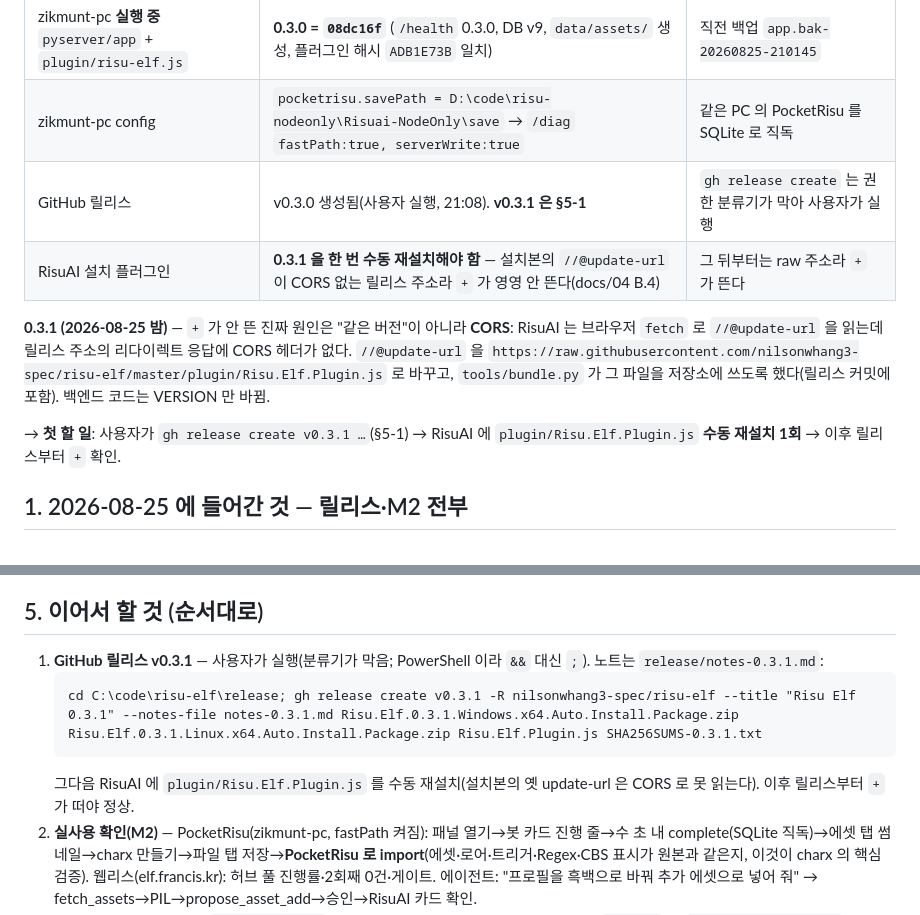
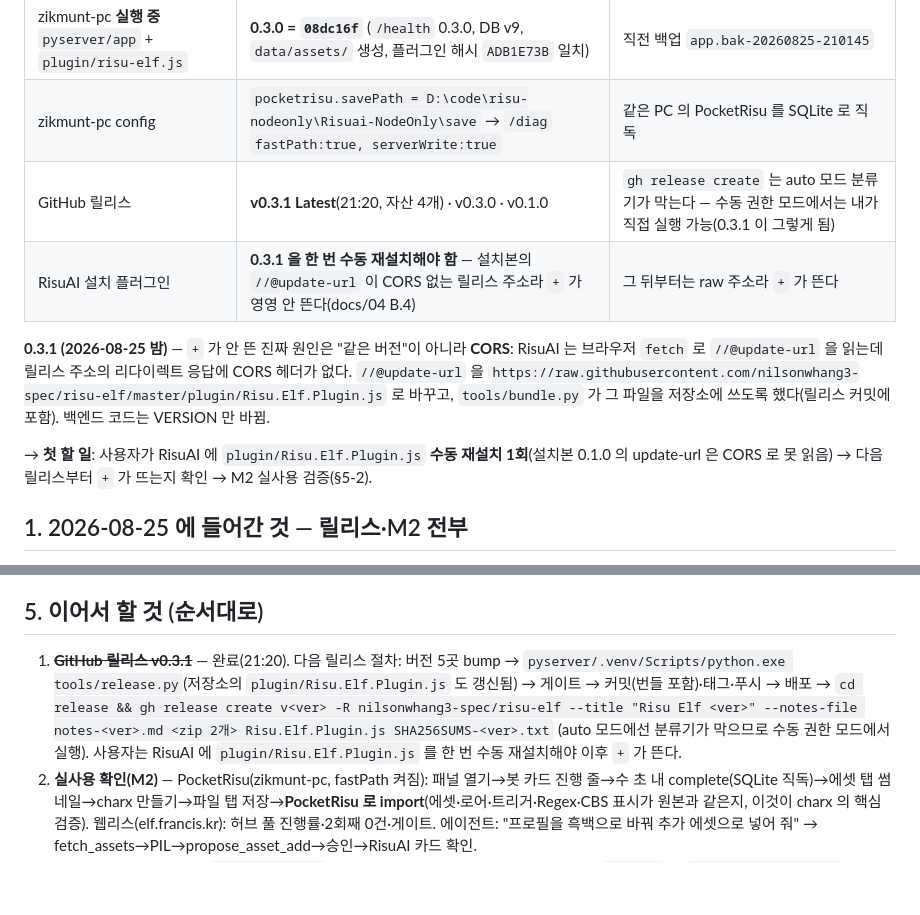
Before and after one commit to nilsonwhang3-spec/risu-elf, a Markdown page: docs/06-status.md, 2 parts joined by grey strips. Rendered like a GitHub page; blank space fills up the shorter version.

Commit message:
docs: 0.3.1 released; the release procedure as it actually runs

````diff
--- a/docs/06-status.md
+++ b/docs/06-status.md
@@ -15,13 +15,13 @@
 |---|---|---|
 | zikmunt-pc **실행 중** `pyserver/app` + `plugin/risu-elf.js` | **0.3.0 = `08dc16f`** (`/health` 0.3.0, DB v9, `data/assets/` 생성, 플러그인 해시 `ADB1E73B` 일치) | 직전 백업 `app.bak-20260825-210145` |
 | zikmunt-pc config | `pocketrisu.savePath = D:\code\risu-nodeonly\Risuai-NodeOnly\save` → `/diag` `fastPath:true, serverWrite:true` | 같은 PC 의 PocketRisu 를 SQLite 로 직독 |
-| GitHub 릴리스 | v0.3.0 생성됨(사용자 실행, 21:08). **v0.3.1 은 §5-1** | `gh release create` 는 권한 분류기가 막아 사용자가 실행 |
+| GitHub 릴리스 | **v0.3.1 Latest**(21:20, 자산 4개) · v0.3.0 · v0.1.0 | `gh release create` 는 auto 모드 분류기가 막는다 — 수동 권한 모드에서는 내가 직접 실행 가능(0.3.1 이 그렇게 됨) |
 | RisuAI 설치 플러그인 | **0.3.1 을 한 번 수동 재설치해야 함** — 설치본의 `//@update-url` 이 CORS 없는 릴리스 주소라 `+` 가 영영 안 뜬다(docs/04 B.4) | 그 뒤부터는 raw 주소라 `+` 가 뜬다 |
 
 **0.3.1 (2026-08-25 밤)** — `+` 가 안 뜬 진짜 원인은 "같은 버전"이 아니라 **CORS**: RisuAI 는 브라우저 `fetch` 로 `//@update-url` 을 읽는데 릴리스 주소의 리다이렉트 응답에 CORS 헤더가 없다. `//@update-url` 을
 `https://raw.githubusercontent.com/nilsonwhang3-spec/risu-elf/master/plugin/Risu.Elf.Plugin.js` 로 바꾸고, `tools/bundle.py` 가 그 파일을 저장소에 쓰도록 했다(릴리스 커밋에 포함). 백엔드 코드는 VERSION 만 바뀜.
 
-→ **첫 할 일**: 사용자가 `gh release create v0.3.1 …`(§5-1) → RisuAI 에 `plugin/Risu.Elf.Plugin.js` **수동 재설치 1회** → 이후 릴리스부터 `+` 확인.
+→ **첫 할 일**: 사용자가 RisuAI 에 `plugin/Risu.Elf.Plugin.js` **수동 재설치 1회**(설치본 0.1.0 의 update-url 은 CORS 로 못 읽음) → 다음 릴리스부터 `+` 가 뜨는지 확인 → M2 실사용 검증(§5-2).
 
 ## 1. 2026-08-25 에 들어간 것 — 릴리스·M2 전부
 
@@ -82,11 +82,9 @@ dev 설치본의 `data/` 를 `-wal`·`-shm` 째 복사한 뒤 기동한 서버
 
 ## 5. 이어서 할 것 (순서대로)
 
-1. **GitHub 릴리스 v0.3.1** — 사용자가 실행(분류기가 막음; PowerShell 이라 `&&` 대신 `;`). 노트는 `release/notes-0.3.1.md`:
-   ```
-   cd C:\code\risu-elf\release; gh release create v0.3.1 -R nilsonwhang3-spec/risu-elf --title "Risu Elf 0.3.1" --notes-file notes-0.3.1.md Risu.Elf.0.3.1.Windows.x64.Auto.Install.Package.zip Risu.Elf.0.3.1.Linux.x64.Auto.Install.Package.zip Risu.Elf.Plugin.js SHA256SUMS-0.3.1.txt
-   ```
-   그다음 RisuAI 에 `plugin/Risu.Elf.Plugin.js` 를 수동 재설치(설치본의 옛 update-url 은 CORS 로 못 읽는다). 이후 릴리스부터 `+` 가 떠야 정상.
+1. ~~**GitHub 릴리스 v0.3.1**~~ — 완료(21:20). 다음 릴리스 절차: 버전 5곳 bump → `pyserver/.venv/Scripts/python.exe tools/release.py`(저장소의 `plugin/Risu.Elf.Plugin.js` 도 갱신됨) → 게이트 → 커밋(번들 포함)·태그·푸시 → 배포 →
+   `cd release && gh release create v<ver> -R nilsonwhang3-spec/risu-elf --title "Risu Elf <ver>" --notes-file notes-<ver>.md <zip 2개> Risu.Elf.Plugin.js SHA256SUMS-<ver>.txt`
+   (auto 모드에선 분류기가 막으므로 수동 권한 모드에서 실행). 사용자는 RisuAI 에 `plugin/Risu.Elf.Plugin.js` 를 한 번 수동 재설치해야 이후 `+` 가 뜬다.
 2. **실사용 확인(M2)** — PocketRisu(zikmunt-pc, fastPath 켜짐): 패널 열기→봇 카드 진행 줄→수 초 내 complete(SQLite 직독)→에셋 탭 썸네일→charx 만들기→파일 탭 저장→**PocketRisu 로 import**(에셋·로어·트리거·Regex·CBS 표시가 원본과 같은지, 이것이 charx 의 핵심 검증). 웹리스(elf.francis.kr): 허브 풀 진행률·2회째 0건·게이트.
    에이전트: "프로필을 흑백으로 바꿔 추가 에셋으로 넣어 줘" → fetch_assets→PIL→propose_asset_add→승인→RisuAI 카드 확인.
 3. **공개 백엔드 보안 점검** — `elf.francis.kr`: 토큰 길이·실패 rate limit(있음: 60초 20회)·`/health` 의 `tokenRequired:false` 노출·`/diag/*`·`/assets/*`·`/files/download` 가 auth 뒤인지(AUTH_EXEMPT 는 health·plugin.js 뿐 — 확인됨).
````
